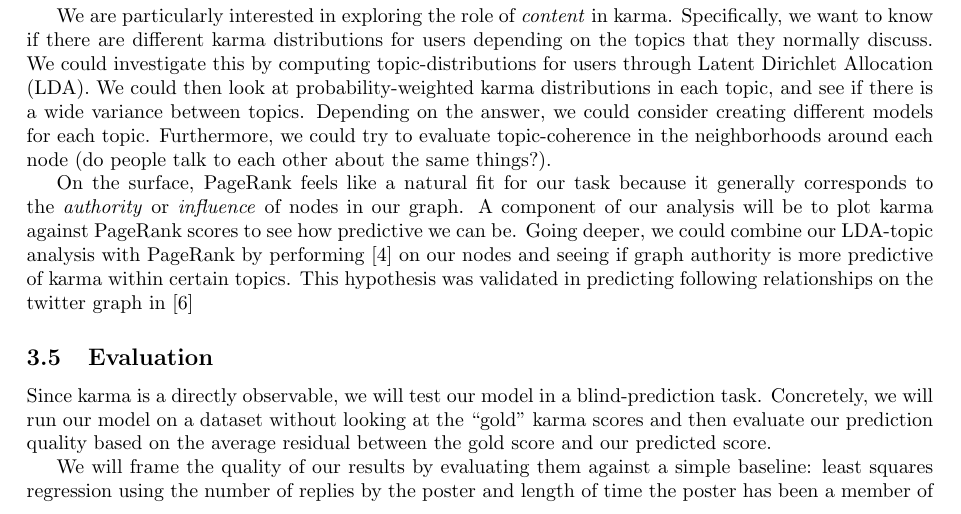
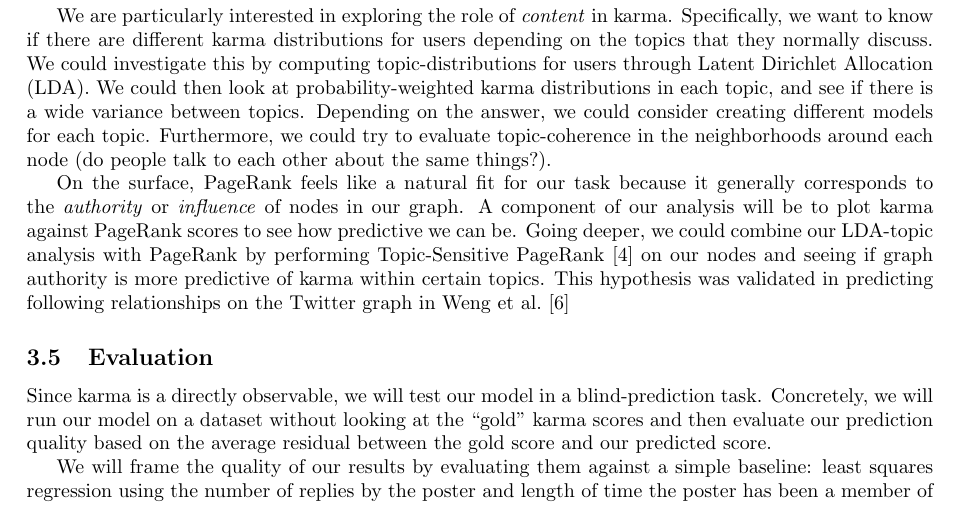
Before and after one commit to turtlesoupy/karma-prediction-cs224w, a LaTeX document (reports/proposal/proposal.tex): part of page 4 of 5, cut so that both start at the same text. Compiled offline with pdfLaTeX.

Commit message:
Better citations

```diff
--- a/reports/proposal/proposal.tex
+++ b/reports/proposal/proposal.tex
@@ -303,11 +303,11 @@ On the surface, PageRank feels like a natural fit for our task because it
 generally corresponds to the \textit{authority} or \textit{influence} of nodes
 in our graph. A component of our analysis will be to plot karma against PageRank
 scores to see how predictive we can be.  Going deeper, we could combine our
-LDA-topic analysis with PageRank by performing \citep{haveliwala2002topic} on
-our nodes and seeing if graph authority is
-more predictive of karma within certain topics. This hypothesis was validated in
-predicting following relationships on the twitter graph in
-\citep{weng2010twitterrank}
+LDA-topic analysis with PageRank by performing Topic-Sensitive PageRank
+\citep{haveliwala2002topic} on our nodes and seeing if graph authority is more
+predictive of karma within certain topics. This hypothesis was validated in
+predicting following relationships on the Twitter graph in
+\citet{weng2010twitterrank}
 
 \subsection{Evaluation}
 % Who will you evaluate your method? How will you test it? How will you measure
```
